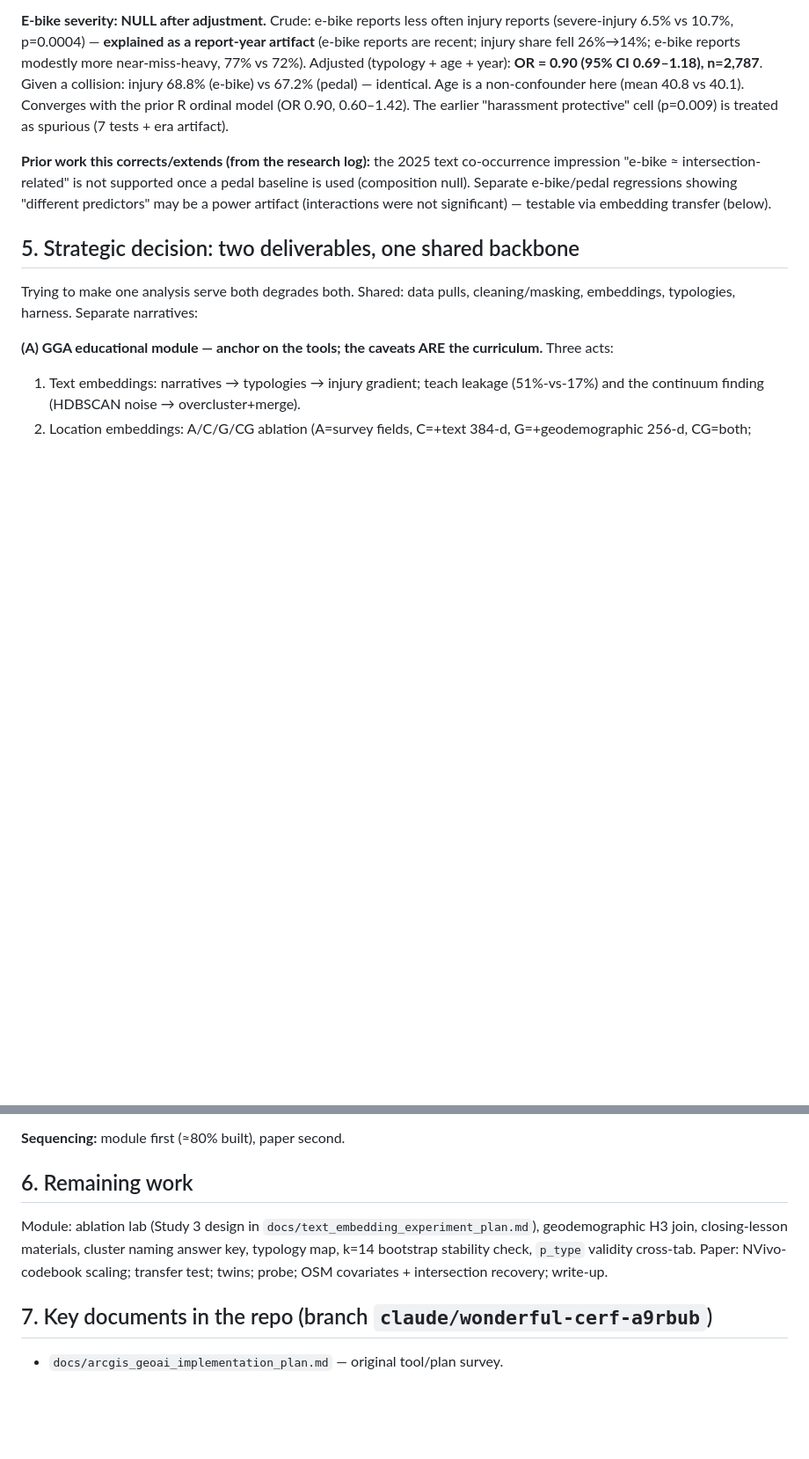
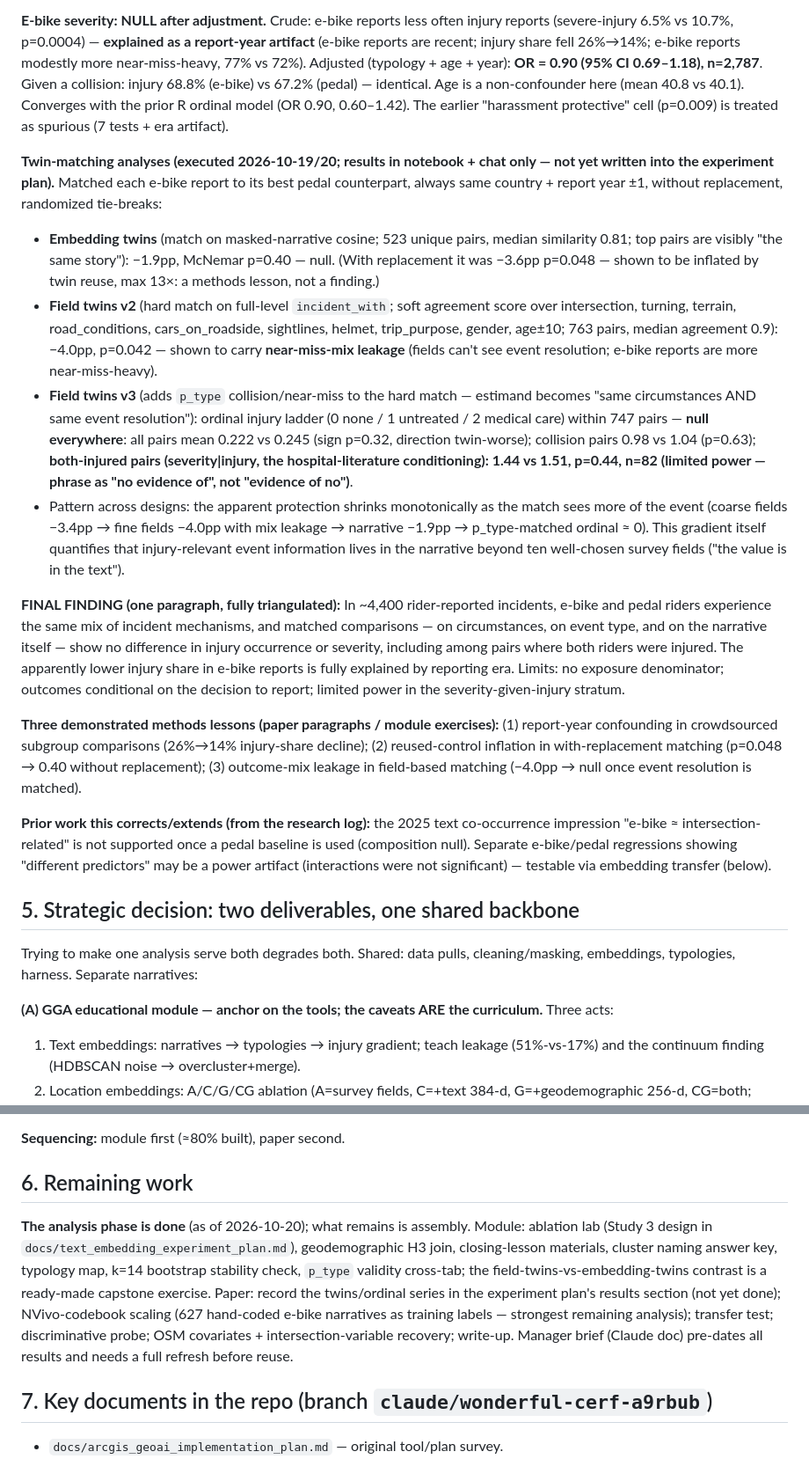
Before and after one commit to jiahuaxchen/ebike, a Markdown page: docs/project_handoff.md, 2 parts joined by grey strips. Shown at 88% size. Drawn GitHub-style; blank space fills up the shorter version.

Commit message:
Update handoff: twins/ordinal results, final finding, methods lessons
Co-Authored-By: Claude Fable 5 <noreply@anthropic.com>
Claude-Session: https://claude.ai/code/session_01AQGR8r3fJPsuixzEM8S9gv

```diff
--- a/docs/project_handoff.md
+++ b/docs/project_handoff.md
@@ -91,6 +91,47 @@ injury 68.8% (e-bike) vs 67.2% (pedal) — identical. Age is a non-confounder he
 0.60–1.42). The earlier "harassment protective" cell (p=0.009) is treated as
 spurious (7 tests + era artifact).
 
+**Twin-matching analyses (executed 2026-10-19/20; results in notebook + chat
+only — not yet written into the experiment plan).** Matched each e-bike report
+to its best pedal counterpart, always same country + report year ±1, without
+replacement, randomized tie-breaks:
+- **Embedding twins** (match on masked-narrative cosine; 523 unique pairs,
+  median similarity 0.81; top pairs are visibly "the same story"): −1.9pp,
+  McNemar p=0.40 — null. (With replacement it was −3.6pp p=0.048 — shown to be
+  inflated by twin reuse, max 13×: a methods lesson, not a finding.)
+- **Field twins v2** (hard match on full-level `incident_with`; soft agreement
+  score over intersection, turning, terrain, road_conditions, cars_on_roadside,
+  sightlines, helmet, trip_purpose, gender, age±10; 763 pairs, median agreement
+  0.9): −4.0pp, p=0.042 — shown to carry **near-miss-mix leakage** (fields can't
+  see event resolution; e-bike reports are more near-miss-heavy).
+- **Field twins v3** (adds `p_type` collision/near-miss to the hard match —
+  estimand becomes "same circumstances AND same event resolution"): ordinal
+  injury ladder (0 none / 1 untreated / 2 medical care) within 747 pairs —
+  **null everywhere**: all pairs mean 0.222 vs 0.245 (sign p=0.32, direction
+  twin-worse); collision pairs 0.98 vs 1.04 (p=0.63); **both-injured pairs
+  (severity|injury, the hospital-literature conditioning): 1.44 vs 1.51, p=0.44,
+  n=82 (limited power — phrase as "no evidence of", not "evidence of no")**.
+- Pattern across designs: the apparent protection shrinks monotonically as the
+  match sees more of the event (coarse fields −3.4pp → fine fields −4.0pp with
+  mix leakage → narrative −1.9pp → p_type-matched ordinal ≈ 0). This gradient
+  itself quantifies that injury-relevant event information lives in the
+  narrative beyond ten well-chosen survey fields ("the value is in the text").
+
+**FINAL FINDING (one paragraph, fully triangulated):** In ~4,400 rider-reported
+incidents, e-bike and pedal riders experience the same mix of incident
+mechanisms, and matched comparisons — on circumstances, on event type, and on
+the narrative itself — show no difference in injury occurrence or severity,
+including among pairs where both riders were injured. The apparently lower
+injury share in e-bike reports is fully explained by reporting era. Limits:
+no exposure denominator; outcomes conditional on the decision to report;
+limited power in the severity-given-injury stratum.
+
+**Three demonstrated methods lessons (paper paragraphs / module exercises):**
+(1) report-year confounding in crowdsourced subgroup comparisons (26%→14%
+injury-share decline); (2) reused-control inflation in with-replacement
+matching (p=0.048 → 0.40 without replacement); (3) outcome-mix leakage in
+field-based matching (−4.0pp → null once event resolution is matched).
+
 **Prior work this corrects/extends (from the research log):** the 2025 text
 co-occurrence impression "e-bike ≈ intersection-related" is not supported once a
 pedal baseline is used (composition null). Separate e-bike/pedal regressions
@@ -136,11 +177,16 @@ report-year artifact possibly a standalone methods note.
 
 ## 6. Remaining work
 
+**The analysis phase is done** (as of 2026-10-20); what remains is assembly.
 Module: ablation lab (Study 3 design in `docs/text_embedding_experiment_plan.md`),
 geodemographic H3 join, closing-lesson materials, cluster naming answer key,
-typology map, k=14 bootstrap stability check, `p_type` validity cross-tab.
-Paper: NVivo-codebook scaling; transfer test; twins; probe; OSM covariates +
-intersection recovery; write-up.
+typology map, k=14 bootstrap stability check, `p_type` validity cross-tab; the
+field-twins-vs-embedding-twins contrast is a ready-made capstone exercise.
+Paper: record the twins/ordinal series in the experiment plan's results section
+(not yet done); NVivo-codebook scaling (627 hand-coded e-bike narratives as
+training labels — strongest remaining analysis); transfer test; discriminative
+probe; OSM covariates + intersection-variable recovery; write-up. Manager brief
+(Claude doc) pre-dates all results and needs a full refresh before reuse.
 
 ## 7. Key documents in the repo (branch `claude/wonderful-cerf-a9rbub`)
 
```
